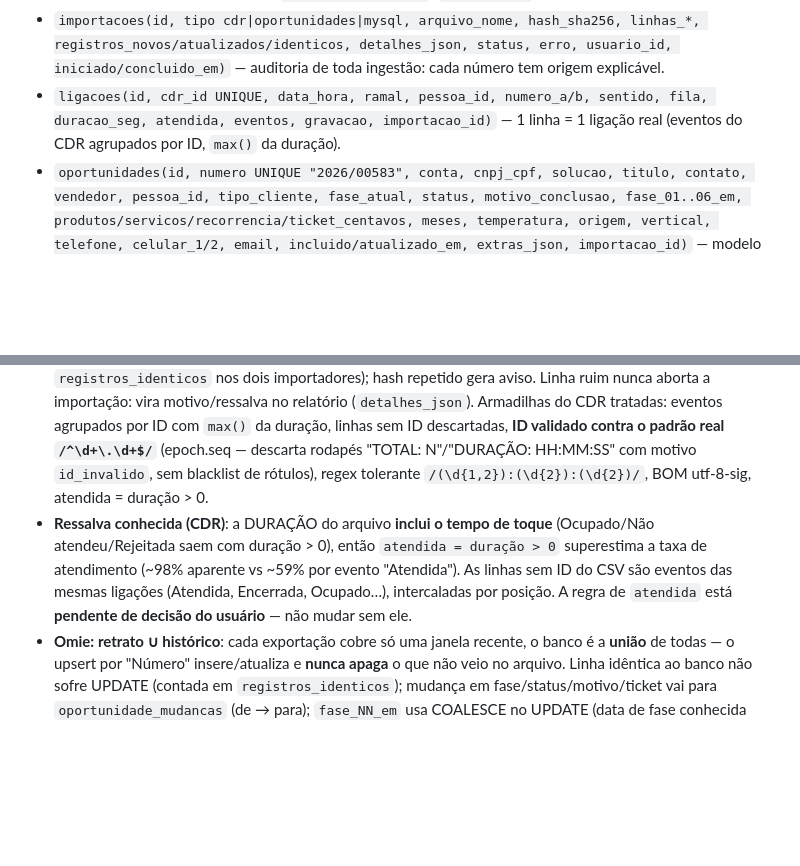
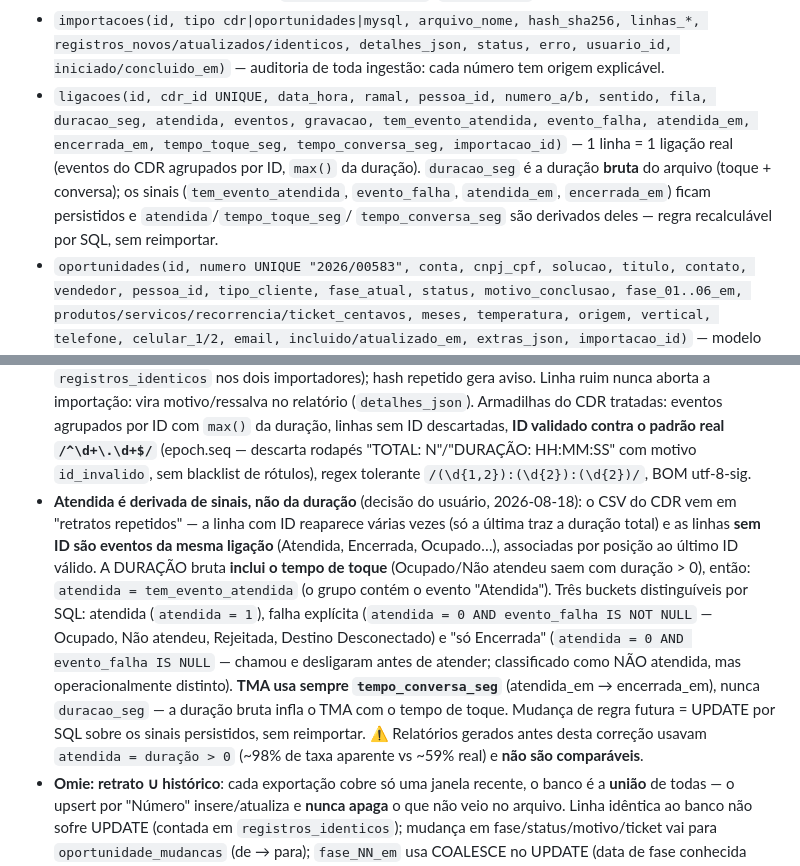
Before and after one commit to paulo-web-dev/jonias_transcript, a Markdown page: CLAUDE.md, 2 parts joined by grey strips. Rendered like a GitHub page; blank space fills up the shorter version.

Commit message:
docs: regra de atendida por sinais, buckets e nota de nao-comparabilidade
Co-Authored-By: Claude Fable 5 <noreply@anthropic.com>

```diff
--- a/CLAUDE.md
+++ b/CLAUDE.md
@@ -119,8 +119,13 @@ Central de dados (migração 4; datas/horas operacionais em **horário local**,
   6 atuais (Renato com `entra_feedback = 0`; `crm_user_id` do Frederico pendente).
 - `importacoes(id, tipo cdr|oportunidades|mysql, arquivo_nome, hash_sha256, linhas_*, registros_novos/atualizados/identicos, detalhes_json, status, erro, usuario_id, iniciado/concluido_em)`
   — auditoria de toda ingestão: cada número tem origem explicável.
-- `ligacoes(id, cdr_id UNIQUE, data_hora, ramal, pessoa_id, numero_a/b, sentido, fila, duracao_seg, atendida, eventos, gravacao, importacao_id)`
-  — 1 linha = 1 ligação real (eventos do CDR agrupados por ID, `max()` da duração).
+- `ligacoes(id, cdr_id UNIQUE, data_hora, ramal, pessoa_id, numero_a/b, sentido, fila, duracao_seg, atendida, eventos, gravacao, tem_evento_atendida, evento_falha, atendida_em, encerrada_em, tempo_toque_seg, tempo_conversa_seg, importacao_id)`
+  — 1 linha = 1 ligação real (eventos do CDR agrupados por ID, `max()` da
+  duração). `duracao_seg` é a duração **bruta** do arquivo (toque + conversa);
+  os sinais (`tem_evento_atendida`, `evento_falha`, `atendida_em`,
+  `encerrada_em`) ficam persistidos e `atendida`/`tempo_toque_seg`/
+  `tempo_conversa_seg` são derivados deles — regra recalculável por SQL, sem
+  reimportar.
 - `oportunidades(id, numero UNIQUE "2026/00583", conta, cnpj_cpf, solucao, titulo, contato, vendedor, pessoa_id, tipo_cliente, fase_atual, status, motivo_conclusao, fase_01..06_em, produtos/servicos/recorrencia/ticket_centavos, meses, temperatura, origem, vertical, telefone, celular_1/2, email, incluido/atualizado_em, extras_json, importacao_id)`
   — modelo do Omie. `fase_atual` (01_Lead novo, 02_Qualificação, 03_Negociação,
   06_Conclusão) e `status` (Ativo, Perdido, Conquistado) são **dimensões
@@ -194,13 +199,24 @@ responde 401, páginas redirecionam para `/login`. A sessão guarda `usuarioId`
   descartadas, **ID validado contra o padrão real `/^\d+\.\d+$/`** (epoch.seq —
   descarta rodapés "TOTAL: N"/"DURAÇÃO: HH:MM:SS" com motivo `id_invalido`, sem
   blacklist de rótulos), regex tolerante `/(\d{1,2}):(\d{2}):(\d{2})/`, BOM
-  utf-8-sig, atendida = duração > 0.
-- **Ressalva conhecida (CDR)**: a DURAÇÃO do arquivo **inclui o tempo de toque**
-  (Ocupado/Não atendeu/Rejeitada saem com duração > 0), então
-  `atendida = duração > 0` superestima a taxa de atendimento (~98% aparente vs
-  ~59% por evento "Atendida"). As linhas sem ID do CSV são eventos das mesmas
-  ligações (Atendida, Encerrada, Ocupado…), intercaladas por posição. A regra de
-  `atendida` está **pendente de decisão do usuário** — não mudar sem ele.
+  utf-8-sig.
+- **Atendida é derivada de sinais, não da duração** (decisão do usuário,
+  2026-08-18): o CSV do CDR vem em "retratos repetidos" — a linha com ID
+  reaparece várias vezes (só a última traz a duração total) e as linhas **sem
+  ID são eventos da mesma ligação** (Atendida, Encerrada, Ocupado…),
+  associadas por posição ao último ID válido. A DURAÇÃO bruta **inclui o tempo
+  de toque** (Ocupado/Não atendeu saem com duração > 0), então:
+  `atendida = tem_evento_atendida` (o grupo contém o evento "Atendida").
+  Três buckets distinguíveis por SQL: atendida (`atendida = 1`), falha
+  explícita (`atendida = 0 AND evento_falha IS NOT NULL` — Ocupado, Não
+  atendeu, Rejeitada, Destino Desconectado) e "só Encerrada"
+  (`atendida = 0 AND evento_falha IS NULL` — chamou e desligaram antes de
+  atender; classificado como NÃO atendida, mas operacionalmente distinto).
+  **TMA usa sempre `tempo_conversa_seg`** (atendida_em → encerrada_em), nunca
+  `duracao_seg` — a duração bruta infla o TMA com o tempo de toque. Mudança de
+  regra futura = UPDATE por SQL sobre os sinais persistidos, sem reimportar.
+  ⚠ Relatórios gerados antes desta correção usavam `atendida = duração > 0`
+  (~98% de taxa aparente vs ~59% real) e **não são comparáveis**.
 - **Omie: retrato ∪ histórico**: cada exportação cobre só uma janela recente, o
   banco é a **união** de todas — o upsert por "Número" insere/atualiza e **nunca
   apaga** o que não veio no arquivo. Linha idêntica ao banco não sofre UPDATE
```
